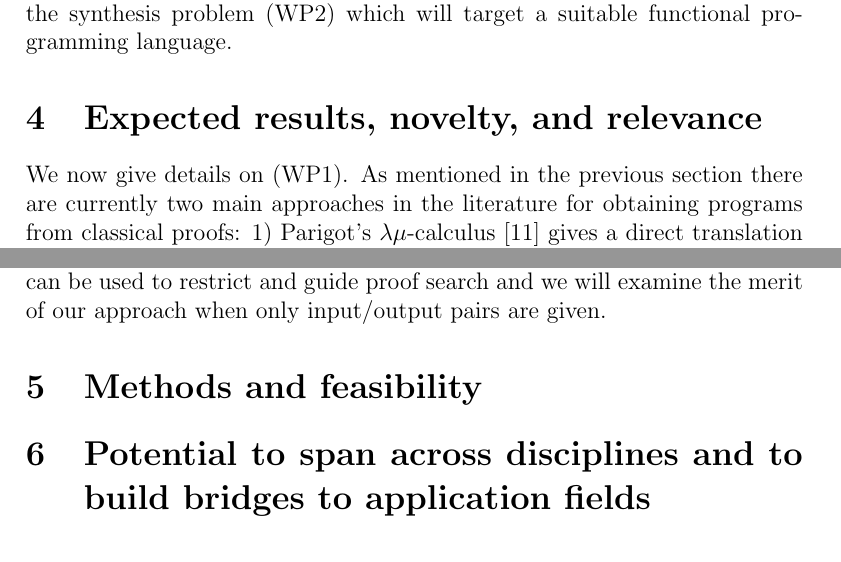
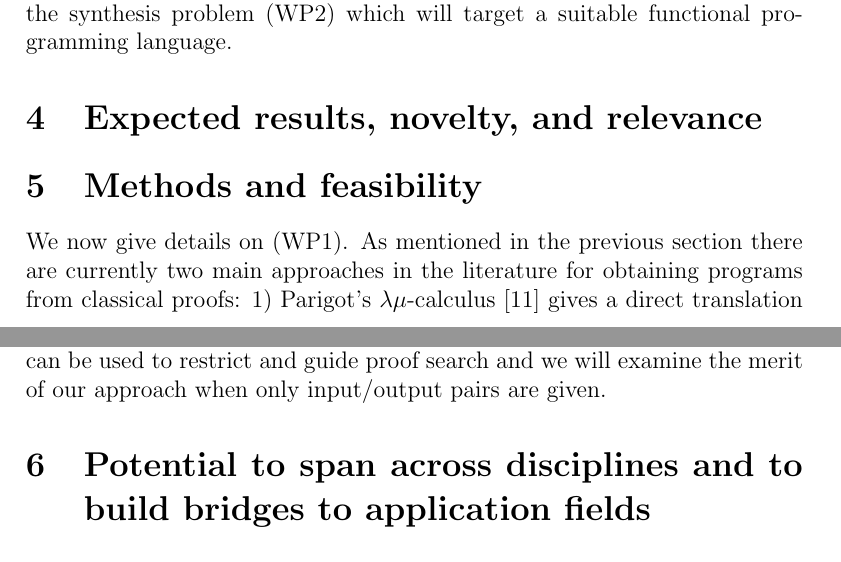
Before and after one commit to lexpk/Proofs-as-Programs-in-Classical-Logic, a LaTeX document (WWTF/Draft Alexander/Proposal.tex): two parts of pages 3 and 4 of 5, joined at a grey line, cut so that both start at the same text. Compiled offline with pdfLaTeX.

Commit message:
Reorganized sections

```diff
--- a/WWTF/Draft Alexander/Proposal.tex
+++ b/WWTF/Draft Alexander/Proposal.tex
@@ -52,6 +52,12 @@
 
 	\section{Expected results, novelty, and relevance}
 
+
+
+
+	\section{Methods and feasibility}
+
+
 	We now give details on (WP1). As mentioned in the previous section there are currently two main approaches in the literature for obtaining programs from classical proofs: 1) Parigot's $\lambda\mu$-calculus~\cite{Parigot1} gives a direct translation of classical proofs with datatypes and is essentially ready for implementation. However, since non-intuitionistic tautologies like $\neg\forall xP(x)\to \exists x\neg P(x)$ or $A\vee \neg A$ are assigned a program, we lose the realizability of $\exists$ and $\vee$. As discussed in~\cite{practical}, in practice it is often possible to eliminate the non-intuitionistic fragments. We aim to establish stronger theoretical guarantees on when this is possible but also more practical benchmarks on the feasibility of this approach, even when realizability is not ensured by a theorem. 2) Sometimes classical validity guarantees intuitionistic validity, most famously for $\Pi_2$-formulas in Arithmetic~\cite{Friedman}. There have been various generalizations of this result, most notably by Schwichtenberg's group~\cite{schwichtenberg}. We will adapt their work to our more general setting.
 
 	We expect that in practice these approaches will be sufficient in many situations. However we also suggest a completely new direction: We aim for a translation between provers rather than proofs, so we examine what can be learned by attempting proofs of modified versions of the target formula. A hopeful sign is the reverse direction: given an intuitionistic prover we can establish classical provability via double negation translation. A first approximation has been outlined in~\cite{RDNT}.
@@ -60,9 +66,6 @@
 	axioms can be used to restrict and guide proof search and we will examine the merit of our approach when only input/output pairs are given.
 
 
-
-	\section{Methods and feasibility}
-
 	\section{Potential to span across disciplines and to build bridges to application fields}
 
 	\bibliographystyle{plain}
```
